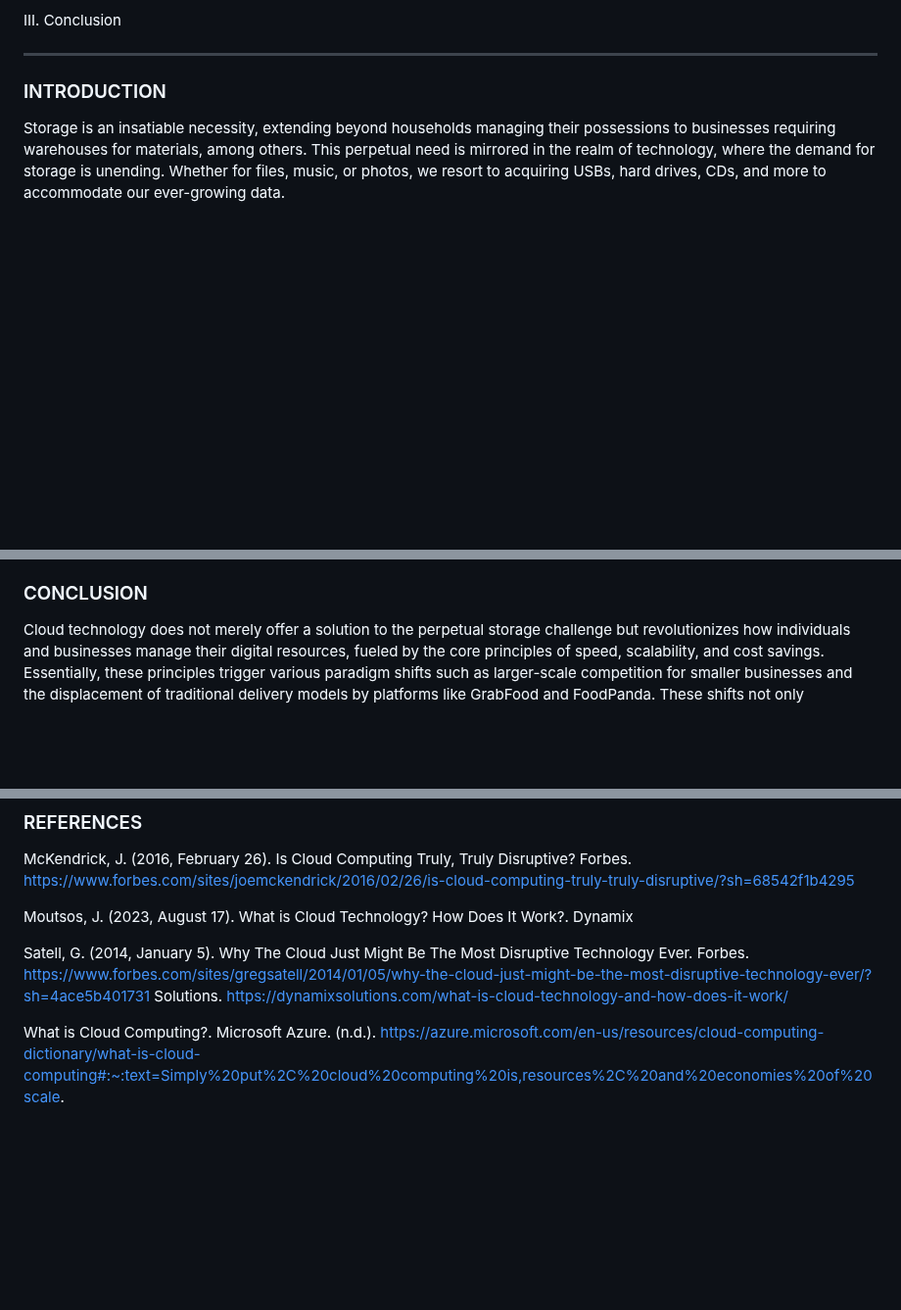
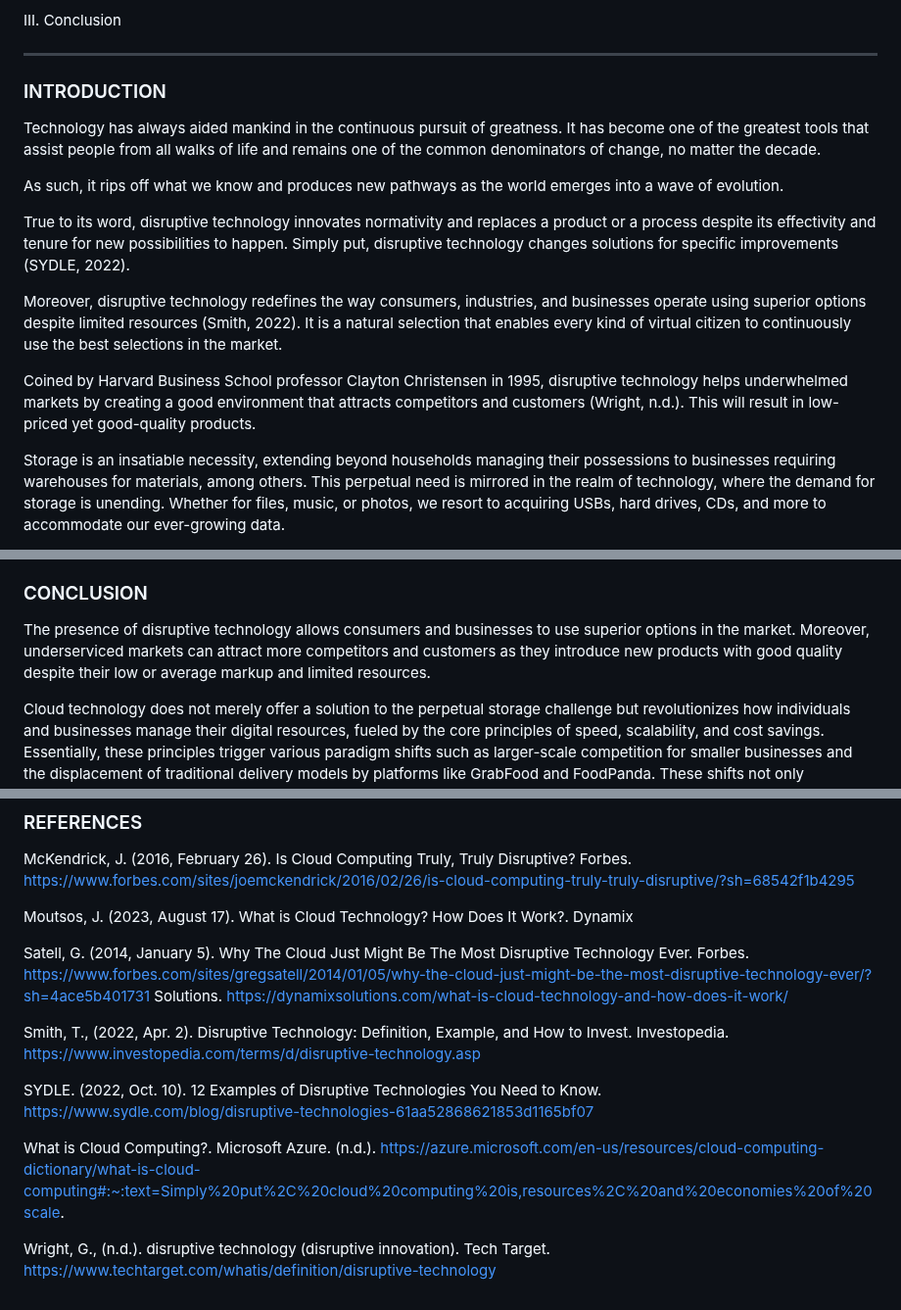
Before and after one commit to jvcostales/mms142-groupe-2023, a Markdown page: Content.md, 3 parts joined by grey strips. Shown at 98% size. GitHub-like rendering; blank space fills up the shorter version.

```diff
--- a/Content.md
+++ b/Content.md
@@ -15,6 +15,15 @@ III. Conclusion
 ____________________________________________________________________________
 
 ### INTRODUCTION
+Technology has always aided mankind in the continuous pursuit of greatness. It has become one of the greatest tools that assist people from all walks of life and remains one of the common denominators of change, no matter the decade.
+
+As such, it rips off what we know and produces new pathways as the world emerges into a wave of evolution.
+
+True to its word, disruptive technology innovates normativity and replaces a product or a process despite its effectivity and tenure for new possibilities to happen. Simply put, disruptive technology changes solutions for specific improvements (SYDLE, 2022).
+
+Moreover, disruptive technology redefines the way consumers, industries, and businesses operate using superior options despite limited resources (Smith, 2022). It is a natural selection that enables every kind of virtual citizen to continuously use the best selections in the market.
+
+Coined by Harvard Business School professor Clayton Christensen in 1995, disruptive technology helps underwhelmed markets by creating a good environment that attracts competitors and customers (Wright, n.d.). This will result in low-priced yet good-quality products.
 
 Storage is an insatiable necessity, extending beyond households managing their possessions to businesses requiring warehouses for materials, among others. This perpetual need is mirrored in the realm of technology, where the demand for storage is unending. Whether for files, music, or photos, we resort to acquiring USBs, hard drives, CDs, and more to accommodate our ever-growing data.
 
@@ -42,6 +51,8 @@ However, the main disruptive nature of the cloud stems from its capacity to comp
 The cloud enables users to access information remotely around the world. Because of this, most product and service providers create or use online platforms to operate. Disruption from these platforms replaces face-to-face interaction and the need for particular jobs and physical equipment to function. For example, GrabFood and FoodPanda, both notably used food couriers in the Philippines, are favored more by employers over hiring private delivery personnel. In addition to the delivery function of the platforms, they also offer coupons and membership deals that greatly appeal to customers. As McKendrick (2016) notes, disruptive technology promotes itself in a way that seems lower in status compared to current trends but builds up to create new markets that make those trends eventually useless.
 
 ### CONCLUSION
+The presence of disruptive technology allows consumers and businesses to use superior options in the market. Moreover, underserviced markets can attract more competitors and customers as they introduce new products with good quality despite their low or average markup and limited resources.
+
 Cloud technology does not merely offer a solution to the perpetual storage challenge but revolutionizes how individuals and businesses manage their digital resources, fueled by the core principles of speed, scalability, and cost savings. Essentially, these principles trigger various paradigm shifts such as larger-scale competition for smaller businesses and the displacement of traditional delivery models by platforms like GrabFood and FoodPanda. These shifts not only challenges established norms but creates novel markets and opportunities. As a result, businesses, organizations, and companies are called to either adapt or risk their relevance in the face of an ever-evolving landscape. Cloud Technology has not only become a disruptive force in technology, but it has and proven to reimagine and reshape how industries function. With this, a new era begins, calling for change and modernity.
 
 ### REFERENCES
@@ -52,4 +63,10 @@ Moutsos, J. (2023, August 17). What is Cloud Technology? How Does It Work?. Dyna
 Satell, G. (2014, January 5). Why The Cloud Just Might Be The Most Disruptive Technology Ever. Forbes. https://www.forbes.com/sites/gregsatell/2014/01/05/why-the-cloud-just-might-be-the-most-disruptive-technology-ever/?sh=4ace5b401731
 Solutions. https://dynamixsolutions.com/what-is-cloud-technology-and-how-does-it-work/
 
+Smith, T., (2022, Apr. 2). Disruptive Technology: Definition, Example, and How to Invest. Investopedia. https://www.investopedia.com/terms/d/disruptive-technology.asp
+
+SYDLE. (2022, Oct. 10). 12 Examples of Disruptive Technologies You Need to Know. https://www.sydle.com/blog/disruptive-technologies-61aa52868621853d1165bf07
+
 What is Cloud Computing?. Microsoft Azure. (n.d.). https://azure.microsoft.com/en-us/resources/cloud-computing-dictionary/what-is-cloud-computing#:~:text=Simply%20put%2C%20cloud%20computing%20is,resources%2C%20and%20economies%20of%20scale.
+
+Wright, G., (n.d.). disruptive technology (disruptive innovation). Tech Target. https://www.techtarget.com/whatis/definition/disruptive-technology
```
